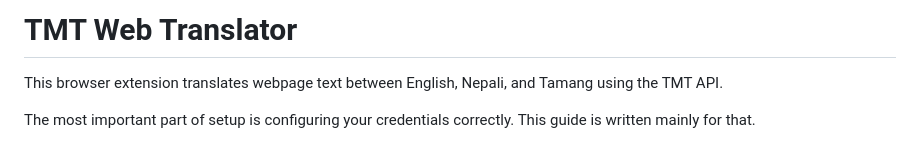
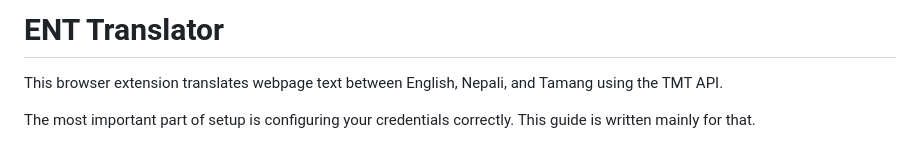
Before and after one commit to Pratik-Pokhrel/Google-TMT-Hackathon, a Markdown page: README.md, the part around the change. Drawn GitHub-style.

```diff
--- a/README.md
+++ b/README.md
@@ -1,4 +1,4 @@
-# TMT Web Translator
+# ENT Translator
 
 This browser extension translates webpage text between English, Nepali, and Tamang using the TMT API.
 
```
